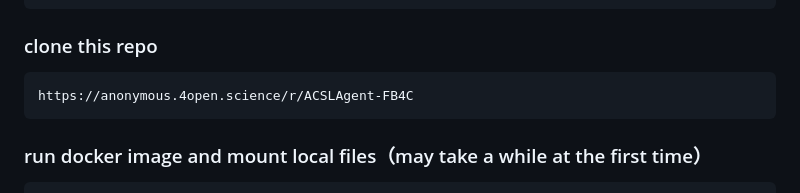
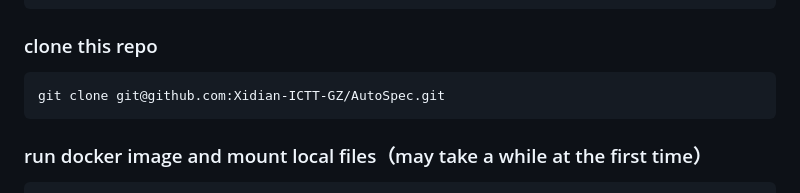
Before and after one commit to Xidian-ICTT-GZ/AutoSpec, a Markdown page: README.md, the part around one of its changes. Drawn GitHub-style.

````diff
--- a/README.md
+++ b/README.md
@@ -66,7 +67,7 @@ docker pull junjiehu1905/termination_analysis:latest
 
 ### clone this repo
 ```sh
-https://anonymous.4open.science/r/ACSLAgent-FB4C
+git clone git@github.com:Xidian-ICTT-GZ/AutoSpec.git
 ```
 
 ### run docker image and mount local files（may take a while at the first time）
````
Also changed, not shown: other parts of README.md (+1 -0 lines).
